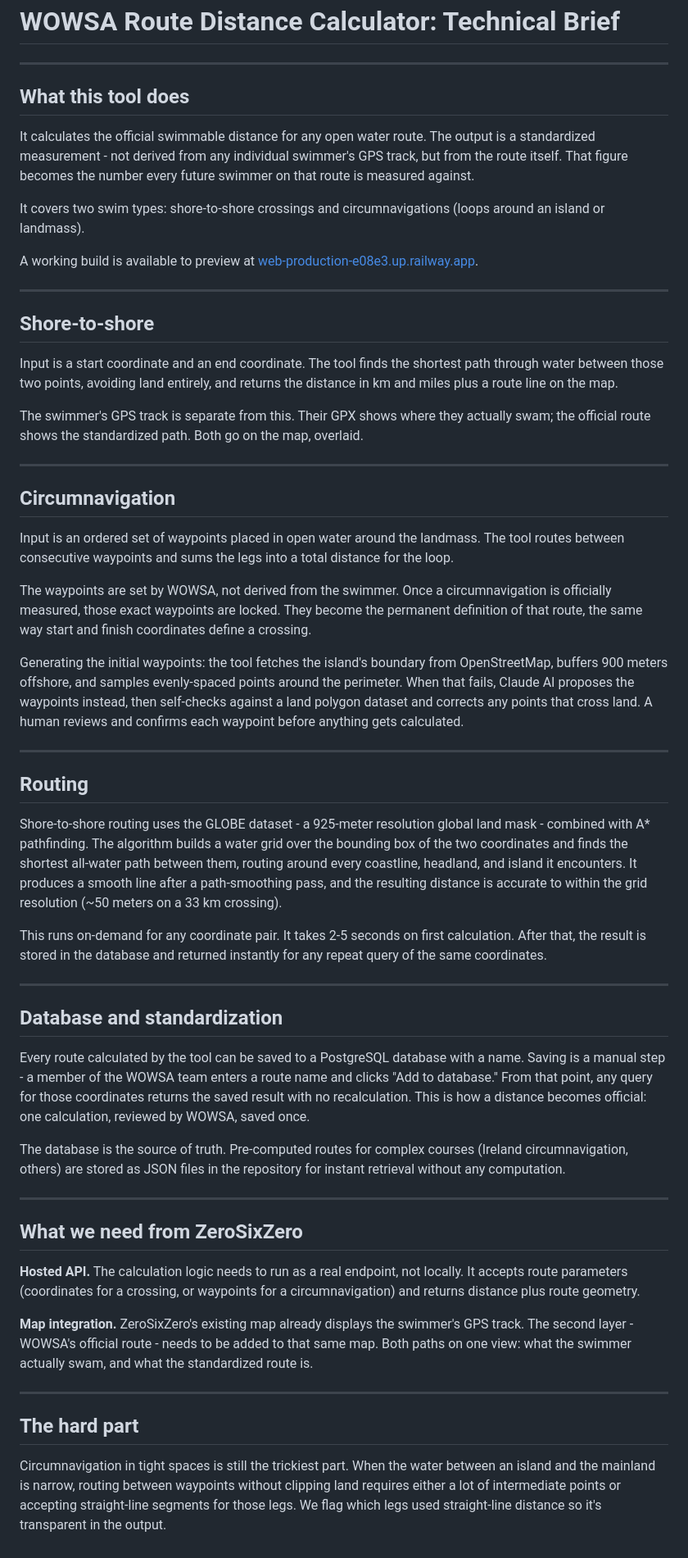
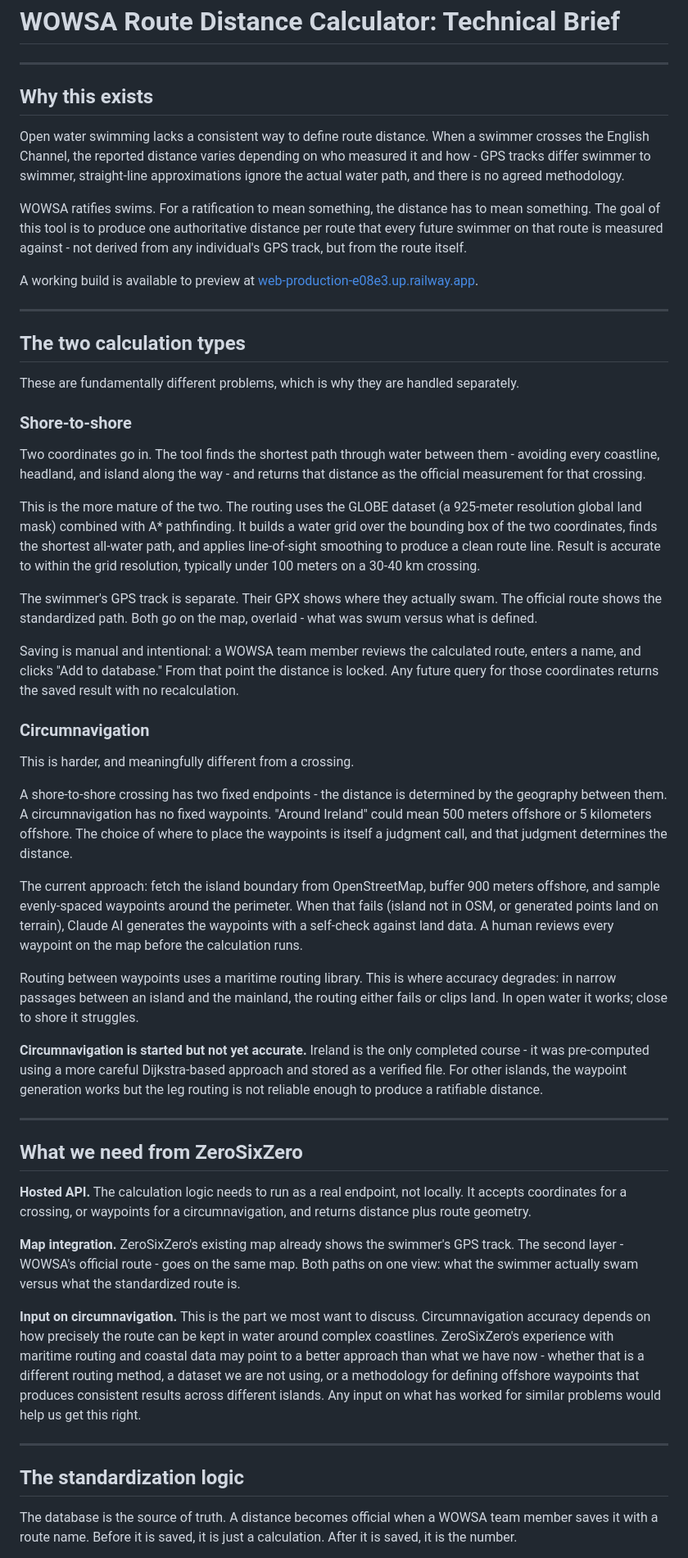
Before and after one commit to rose2023va/wowsa-distance-calculator, a Markdown page: brief-zerosixzero.md, the part around one of its changes. Shown at 82% size. Rendered like a GitHub page.

Commit message:
Update brief: motivation, calculation types, circumnavigation status
- Add 'Why this exists' section explaining the standardization problem
- Expand shore-to-shore to explain GLOBE A* methodology clearly
- Rewrite circumnavigation section to explain why it's harder, how it
  differs from shore-to-shore, and be honest that it's not yet accurate
- Ask Z6Z specifically for input on circumnavigation routing approach
- Rename 'What we need' section to include circumnavigation collaboration ask
- Separate standardization logic into its own section

Co-Authored-By: Claude Sonnet 4.6 <noreply@anthropic.com>

```diff
--- a/brief-zerosixzero.md
+++ b/brief-zerosixzero.md
@@ -2,59 +2,55 @@
 
 ---
 
-## What this tool does
+## Why this exists
 
-It calculates the official swimmable distance for any open water route. The output is a standardized measurement - not derived from any individual swimmer's GPS track, but from the route itself. That figure becomes the number every future swimmer on that route is measured against.
+Open water swimming lacks a consistent way to define route distance. When a swimmer crosses the English Channel, the reported distance varies depending on who measured it and how - GPS tracks differ swimmer to swimmer, straight-line approximations ignore the actual water path, and there is no agreed methodology.
 
-It covers two swim types: shore-to-shore crossings and circumnavigations (loops around an island or landmass).
+WOWSA ratifies swims. For a ratification to mean something, the distance has to mean something. The goal of this tool is to produce one authoritative distance per route that every future swimmer on that route is measured against - not derived from any individual's GPS track, but from the route itself.
 
 A working build is available to preview at [web-production-e08e3.up.railway.app](https://web-production-e08e3.up.railway.app).
 
 ---
 
-## Shore-to-shore
+## The two calculation types
 
-Input is a start coordinate and an end coordinate. The tool finds the shortest path through water between those two points, avoiding land entirely, and returns the distance in km and miles plus a route line on the map.
+These are fundamentally different problems, which is why they are handled separately.
 
-The swimmer's GPS track is separate from this. Their GPX shows where they actually swam; the official route shows the standardized path. Both go on the map, overlaid.
+### Shore-to-shore
 
----
+Two coordinates go in. The tool finds the shortest path through water between them - avoiding every coastline, headland, and island along the way - and returns that distance as the official measurement for that crossing.
 
-## Circumnavigation
+This is the more mature of the two. The routing uses the GLOBE dataset (a 925-meter resolution global land mask) combined with A* pathfinding. It builds a water grid over the bounding box of the two coordinates, finds the shortest all-water path, and applies line-of-sight smoothing to produce a clean route line. Result is accurate to within the grid resolution, typically under 100 meters on a 30-40 km crossing.
 
-Input is an ordered set of waypoints placed in open water around the landmass. The tool routes between consecutive waypoints and sums the legs into a total distance for the loop.
+The swimmer's GPS track is separate. Their GPX shows where they actually swam. The official route shows the standardized path. Both go on the map, overlaid - what was swum versus what is defined.
 
-The waypoints are set by WOWSA, not derived from the swimmer. Once a circumnavigation is officially measured, those exact waypoints are locked. They become the permanent definition of that route, the same way start and finish coordinates define a crossing.
+Saving is manual and intentional: a WOWSA team member reviews the calculated route, enters a name, and clicks "Add to database." From that point the distance is locked. Any future query for those coordinates returns the saved result with no recalculation.
 
-Generating the initial waypoints: the tool fetches the island's boundary from OpenStreetMap, buffers 900 meters offshore, and samples evenly-spaced points around the perimeter. When that fails, Claude AI proposes the waypoints instead, then self-checks against a land polygon dataset and corrects any points that cross land. A human reviews and confirms each waypoint before anything gets calculated.
+### Circumnavigation
 
----
+This is harder, and meaningfully different from a crossing.
 
-## Routing
+A shore-to-shore crossing has two fixed endpoints - the distance is determined by the geography between them. A circumnavigation has no fixed waypoints. "Around Ireland" could mean 500 meters offshore or 5 kilometers offshore. The choice of where to place the waypoints is itself a judgment call, and that judgment determines the distance.
 
-Shore-to-shore routing uses the GLOBE dataset - a 925-meter resolution global land mask - combined with A* pathfinding. The algorithm builds a water grid over the bounding box of the two coordinates and finds the shortest all-water path between them, routing around every coastline, headland, and island it encounters. It produces a smooth line after a path-smoothing pass, and the resulting distance is accurate to within the grid resolution (~50 meters on a 33 km crossing).
+The current approach: fetch the island boundary from OpenStreetMap, buffer 900 meters offshore, and sample evenly-spaced waypoints around the perimeter. When that fails (island not in OSM, or generated points land on terrain), Claude AI generates the waypoints with a self-check against land data. A human reviews every waypoint on the map before the calculation runs.
 
-This runs on-demand for any coordinate pair. It takes 2-5 seconds on first calculation. After that, the result is stored in the database and returned instantly for any repeat query of the same coordinates.
+Routing between waypoints uses a maritime routing library. This is where accuracy degrades: in narrow passages between an island and the mainland, the routing either fails or clips land. In open water it works; close to shore it struggles.
 
----
-
-## Database and standardization
-
-Every route calculated by the tool can be saved to a PostgreSQL database with a name. Saving is a manual step - a member of the WOWSA team enters a route name and clicks "Add to database." From that point, any query for those coordinates returns the saved result with no recalculation. This is how a distance becomes official: one calculation, reviewed by WOWSA, saved once.
-
-The database is the source of truth. Pre-computed routes for complex courses (Ireland circumnavigation, others) are stored as JSON files in the repository for instant retrieval without any computation.
+**Circumnavigation is started but not yet accurate.** Ireland is the only completed course - it was pre-computed using a more careful Dijkstra-based approach and stored as a verified file. For other islands, the waypoint generation works but the leg routing is not reliable enough to produce a ratifiable distance.
 
 ---
 
 ## What we need from ZeroSixZero
 
-**Hosted API.** The calculation logic needs to run as a real endpoint, not locally. It accepts route parameters (coordinates for a crossing, or waypoints for a circumnavigation) and returns distance plus route geometry.
+**Hosted API.** The calculation logic needs to run as a real endpoint, not locally. It accepts coordinates for a crossing, or waypoints for a circumnavigation, and returns distance plus route geometry.
 
-**Map integration.** ZeroSixZero's existing map already displays the swimmer's GPS track. The second layer - WOWSA's official route - needs to be added to that same map. Both paths on one view: what the swimmer actually swam, and what the standardized route is.
+**Map integration.** ZeroSixZero's existing map already shows the swimmer's GPS track. The second layer - WOWSA's official route - goes on the same map. Both paths on one view: what the swimmer actually swam versus what the standardized route is.
+
+**Input on circumnavigation.** This is the part we most want to discuss. Circumnavigation accuracy depends on how precisely the route can be kept in water around complex coastlines. ZeroSixZero's experience with maritime routing and coastal data may point to a better approach than what we have now - whether that is a different routing method, a dataset we are not using, or a methodology for defining offshore waypoints that produces consistent results across different islands. Any input on what has worked for similar problems would help us get this right.
 
 ---
 
-## The hard part
+## The standardization logic
 
-Circumnavigation in tight spaces is still the trickiest part. When the water between an island and the mainland is narrow, routing between waypoints without clipping land requires either a lot of intermediate points or accepting straight-line segments for those legs. We flag which legs used straight-line distance so it's transparent in the output.
+The database is the source of truth. A distance becomes official when a WOWSA team member saves it with a route name. Before it is saved, it is just a calculation. After it is saved, it is the number.
 
```
Also changed, not shown: other parts of brief-zerosixzero.md (+6 -6 lines).
